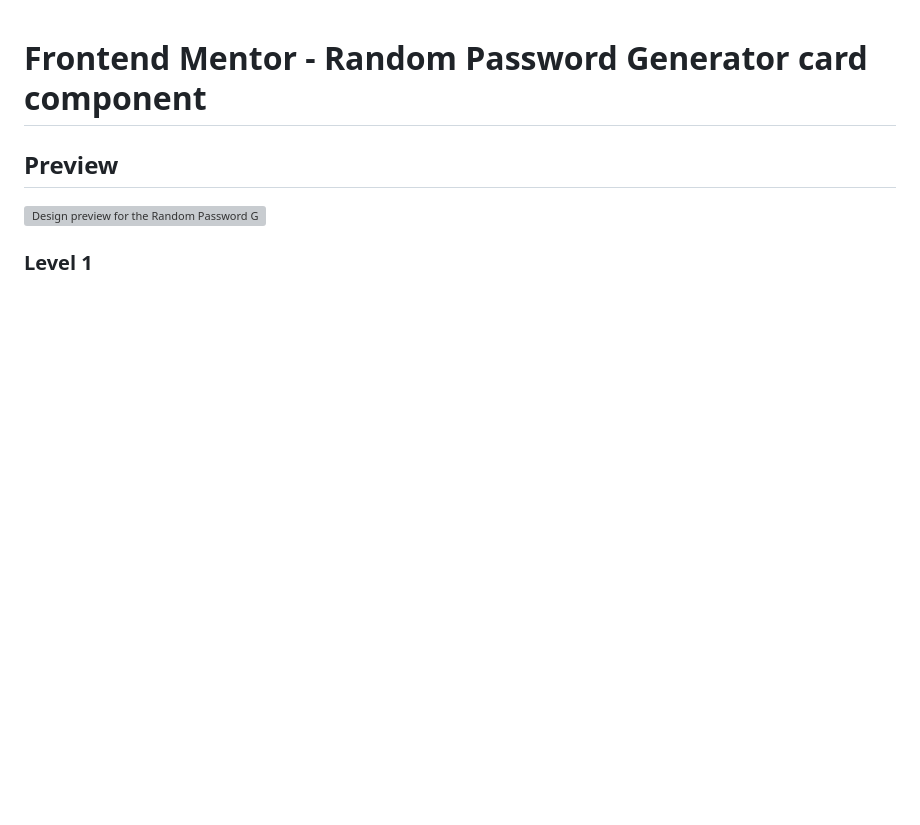
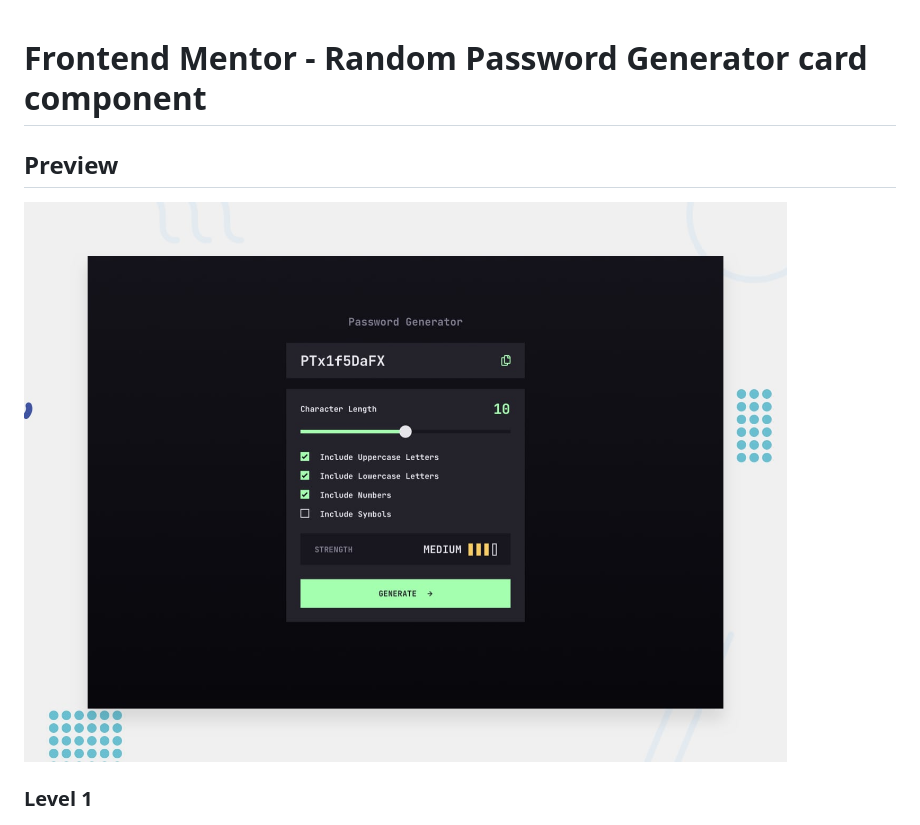
Before and after one commit to suryaumapathy2812/practical-MFA-11, a Markdown page: README.md, the part around the change. Rendered like a GitHub page; blank space fills up the shorter version; grey boxes are pictures that could not be loaded.

```diff
--- a/README.md
+++ b/README.md
@@ -3,7 +3,7 @@
 
 ## Preview
 
-![Design preview for the Random Password Generator component coding challenge](./design/preview.jpg)
+![Design preview for the Random Password Generator component coding challenge](./preview.jpg)
 
 ### Level 1
 
```
